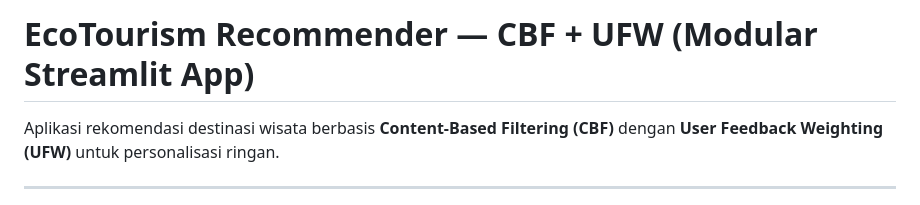
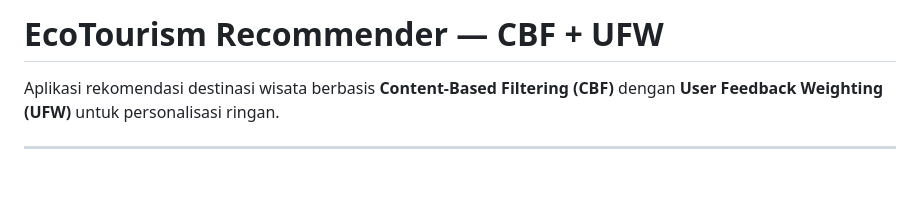
Before and after one commit to ferrikrisdiantoro/Recommeder-System-Eco-Destination-CBF, a Markdown page: README.md, the part around the change. Rendered like a GitHub page; blank space fills up the shorter version.

```diff
--- a/README.md
+++ b/README.md
@@ -1,5 +1,5 @@
 
-# EcoTourism Recommender — **CBF + UFW (Modular Streamlit App)**
+# EcoTourism Recommender — **CBF + UFW**
 
 Aplikasi rekomendasi destinasi wisata berbasis **Content‑Based Filtering (CBF)** dengan **User Feedback Weighting (UFW)** untuk personalisasi ringan.
 
```
